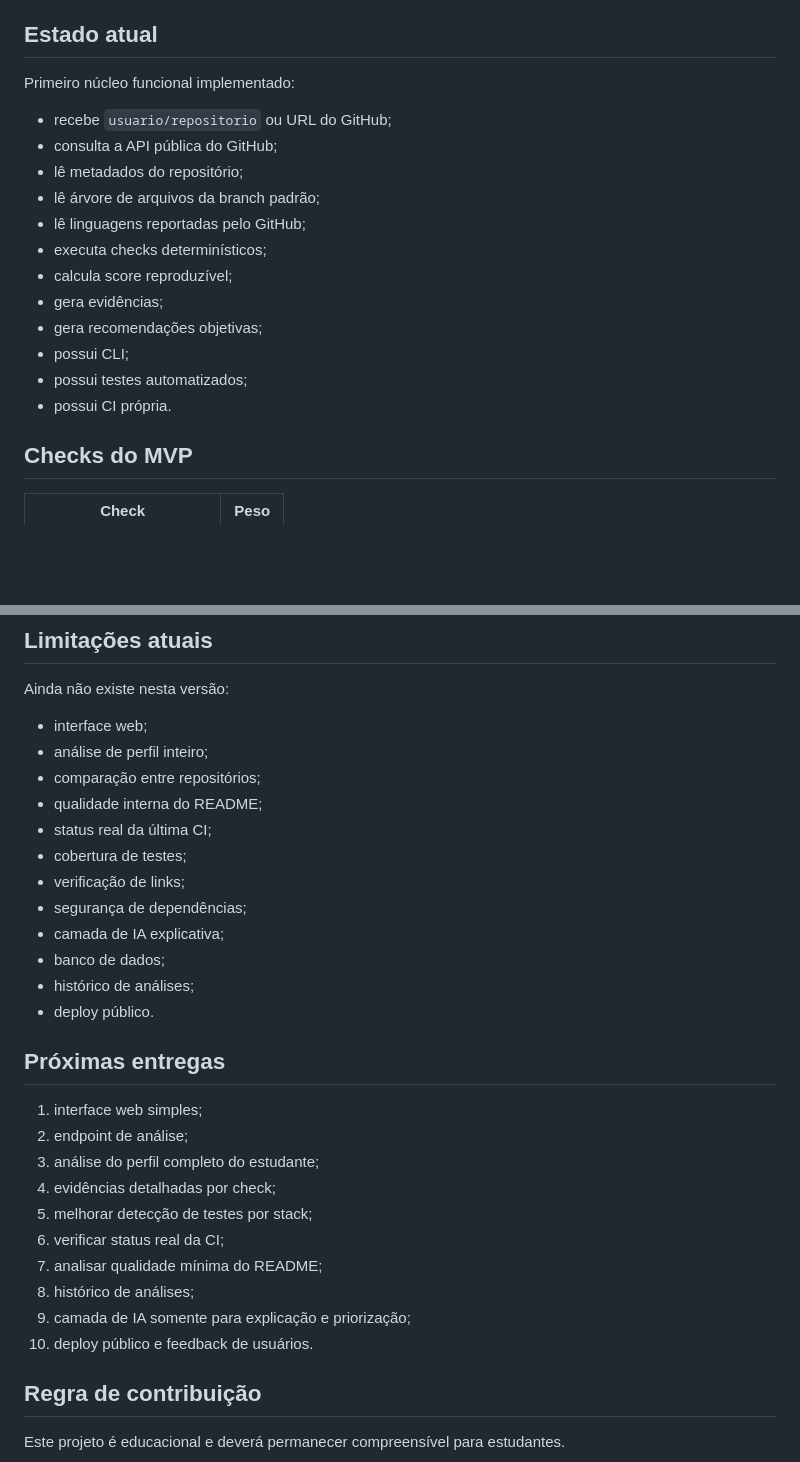
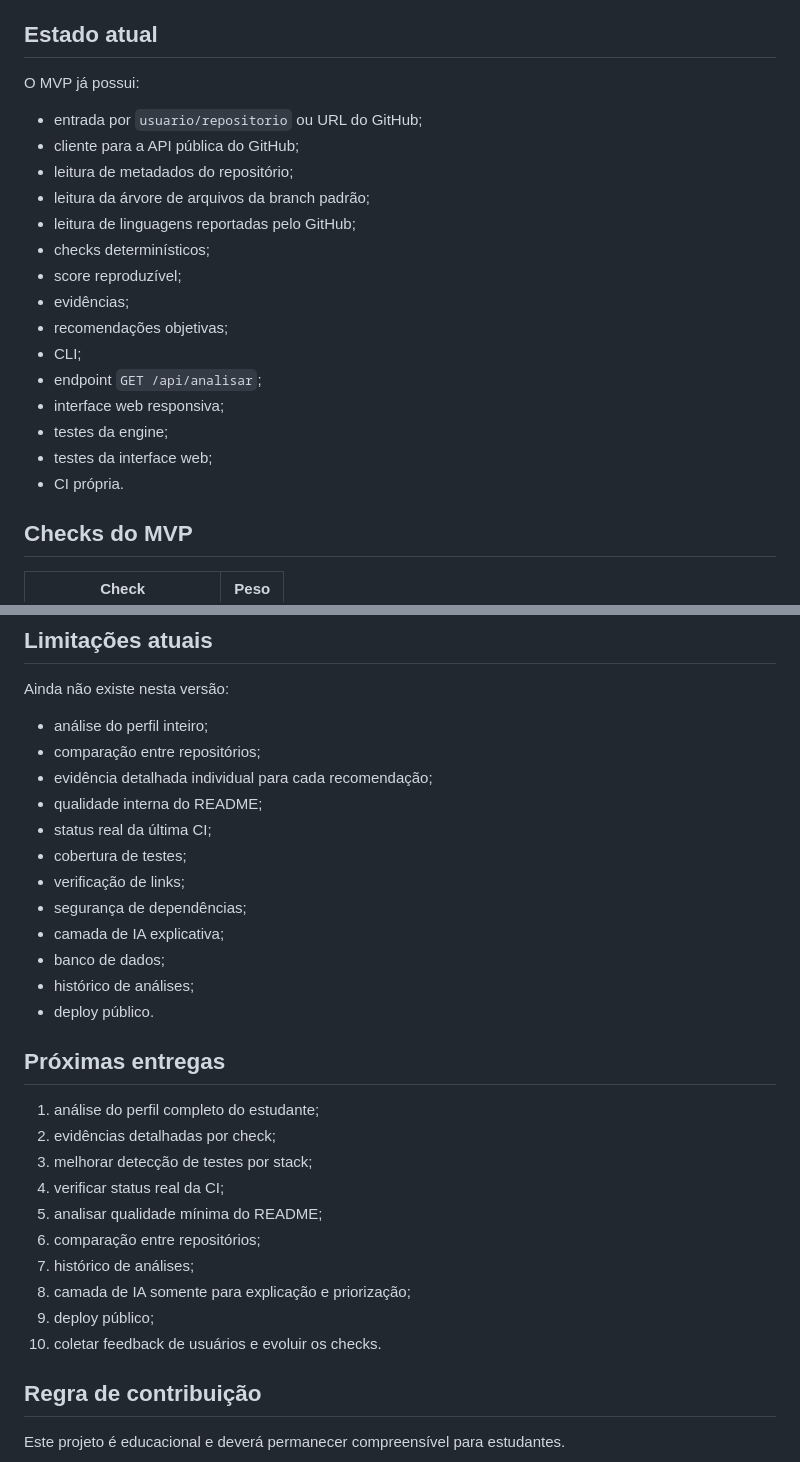
Before and after one commit to Videirafoo/Videirafoo, a Markdown page: projetos/github_student_dashboard/README.md, 2 parts joined by grey strips. GitHub-like rendering; blank space fills up the shorter version.

Commit message:
docs: atualiza MVP com interface web e endpoint

```diff
--- a/projetos/github_student_dashboard/README.md
+++ b/projetos/github_student_dashboard/README.md
@@ -12,20 +12,23 @@ O projeto nasce depois da trilha Python e dos 10 mini sistemas, reaproveitando o
 
 ## Estado atual
 
-Primeiro núcleo funcional implementado:
+O MVP já possui:
 
-- recebe `usuario/repositorio` ou URL do GitHub;
-- consulta a API pública do GitHub;
-- lê metadados do repositório;
-- lê árvore de arquivos da branch padrão;
-- lê linguagens reportadas pelo GitHub;
-- executa checks determinísticos;
-- calcula score reproduzível;
-- gera evidências;
-- gera recomendações objetivas;
-- possui CLI;
-- possui testes automatizados;
-- possui CI própria.
+- entrada por `usuario/repositorio` ou URL do GitHub;
+- cliente para a API pública do GitHub;
+- leitura de metadados do repositório;
+- leitura da árvore de arquivos da branch padrão;
+- leitura de linguagens reportadas pelo GitHub;
+- checks determinísticos;
+- score reproduzível;
+- evidências;
+- recomendações objetivas;
+- CLI;
+- endpoint `GET /api/analisar`;
+- interface web responsiva;
+- testes da engine;
+- testes da interface web;
+- CI própria.
 
 ## Checks do MVP
 
@@ -141,9 +175,9 @@ Ação: adicionar topics relacionados à linguagem, domínio e finalidade do pro
 
 Ainda não existe nesta versão:
 
-- interface web;
-- análise de perfil inteiro;
+- análise do perfil inteiro;
 - comparação entre repositórios;
+- evidência detalhada individual para cada recomendação;
 - qualidade interna do README;
 - status real da última CI;
 - cobertura de testes;
@@ -156,16 +190,16 @@ Ainda não existe nesta versão:
 
 ## Próximas entregas
 
-1. interface web simples;
-2. endpoint de análise;
-3. análise do perfil completo do estudante;
-4. evidências detalhadas por check;
-5. melhorar detecção de testes por stack;
-6. verificar status real da CI;
-7. analisar qualidade mínima do README;
-8. histórico de análises;
-9. camada de IA somente para explicação e priorização;
-10. deploy público e feedback de usuários.
+1. análise do perfil completo do estudante;
+2. evidências detalhadas por check;
+3. melhorar detecção de testes por stack;
+4. verificar status real da CI;
+5. analisar qualidade mínima do README;
+6. comparação entre repositórios;
+7. histórico de análises;
+8. camada de IA somente para explicação e priorização;
+9. deploy público;
+10. coletar feedback de usuários e evoluir os checks.
 
 ## Regra de contribuição
 
```
Also changed, not shown: other parts of projetos/github_student_dashboard/README.md (+35 -4 lines).
